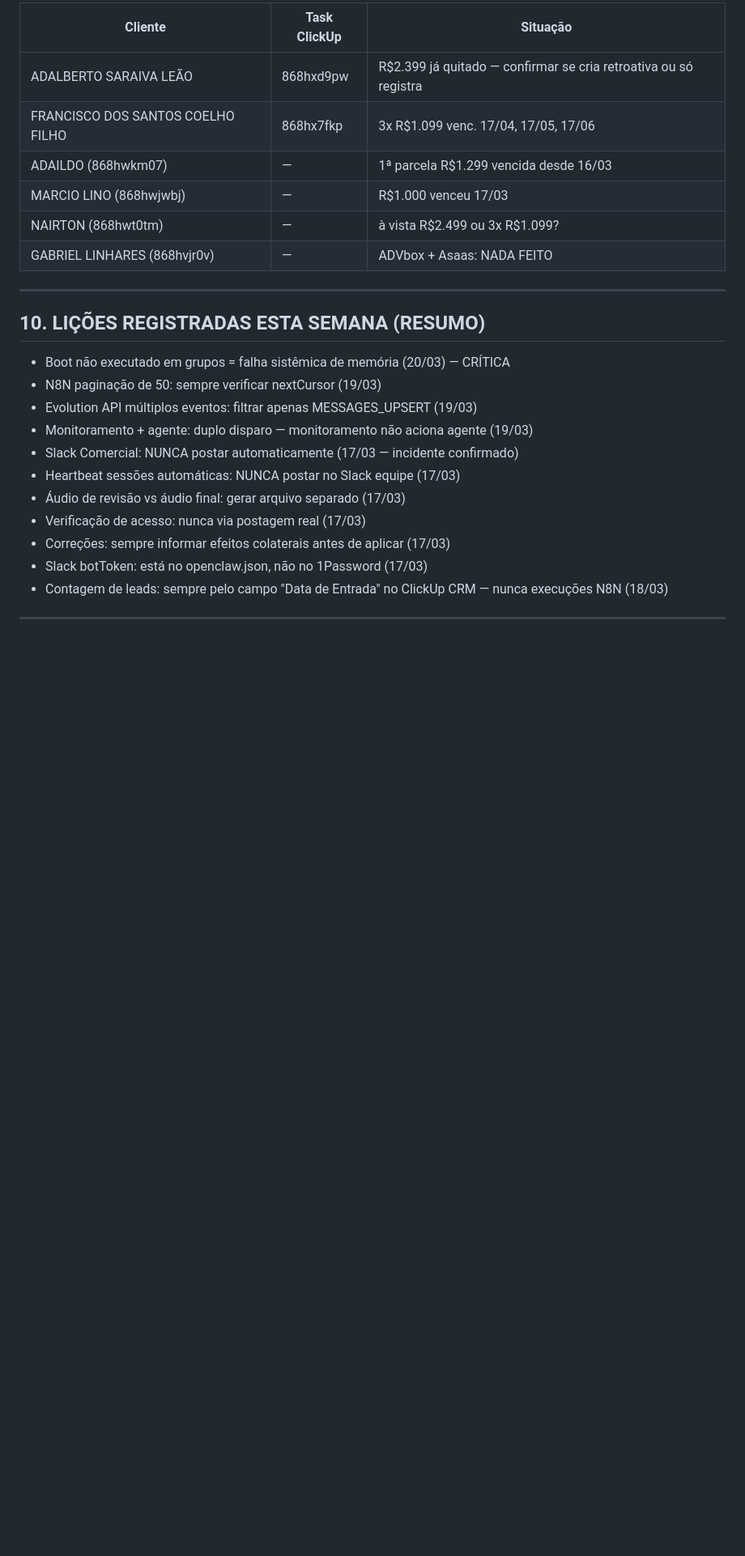
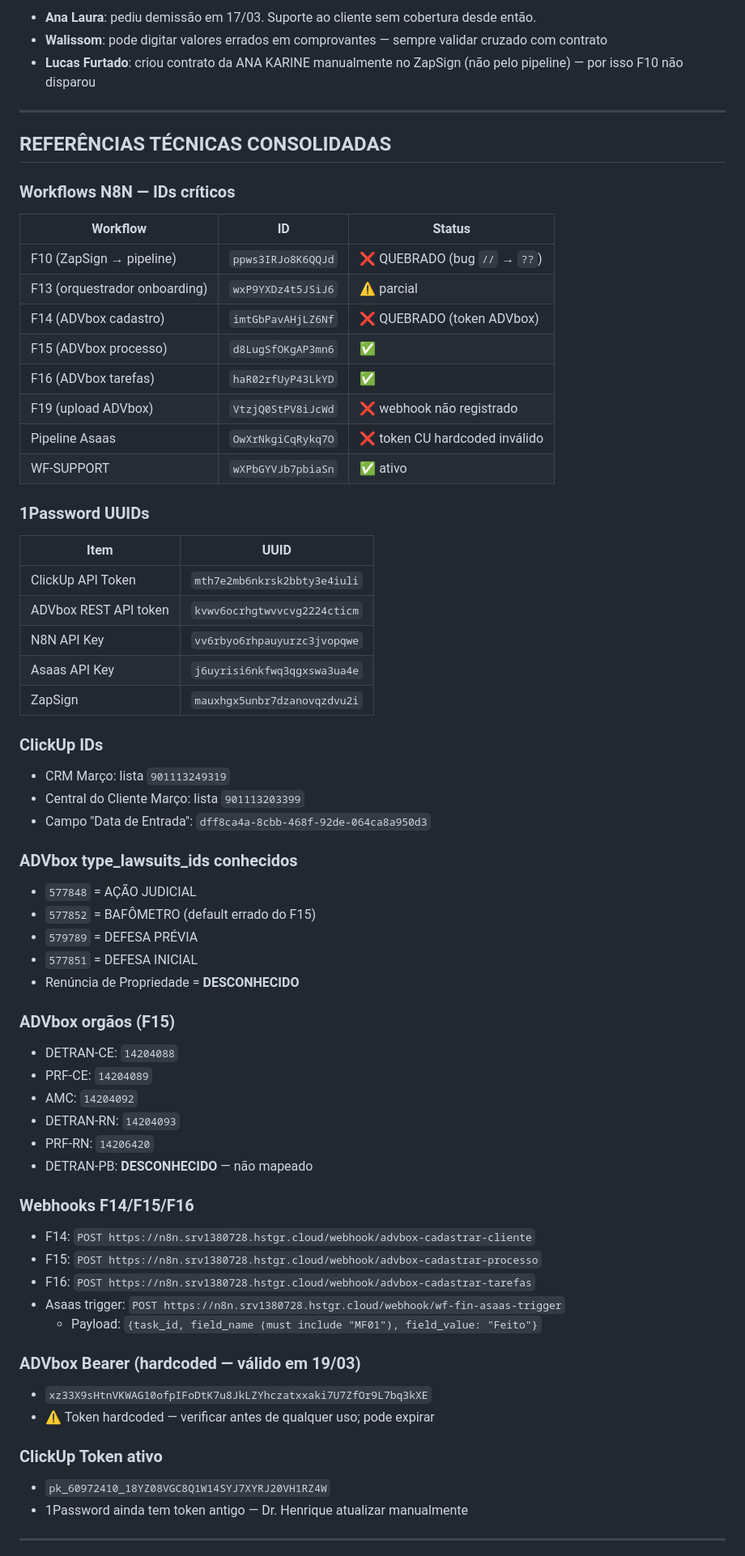
Before and after one commit to henriqueaugusto-ha/Henry.ia, a Markdown page: memory/diario/2026-03-20.md, the part around one of its changes. Shown at 81% size. Drawn GitHub-style; blank space fills up the shorter version.

```diff
--- a/memory/diario/2026-03-20.md
+++ b/memory/diario/2026-03-20.md
@@ -122,28 +197,67 @@ Nenhuma alteração de configuração, workflow ou sistema nesta sessão.
 
-| Cliente | Task ClickUp | Situação |
-|---|---|---|
-| ADALBERTO SARAIVA LEÃO | 868hxd9pw | R$2.399 já quitado — confirmar se cria retroativa ou só registra |
-| FRANCISCO DOS SANTOS COELHO FILHO | 868hx7fkp | 3x R$1.099 venc. 17/04, 17/05, 17/06 |
-| ADAILDO (868hwkm07) | — | 1ª parcela R$1.299 vencida desde 16/03 |
-| MARCIO LINO (868hwjwbj) | — | R$1.000 venceu 17/03 |
-| NAIRTON (868hwt0tm) | — | à vista R$2.499 ou 3x R$1.099? |
-| GABRIEL LINHARES (868hvjr0v) | — | ADVbox + Asaas: NADA FEITO |
+- **Ana Laura**: pediu demissão em 17/03. Suporte ao cliente sem cobertura desde então.
+- **Walissom**: pode digitar valores errados em comprovantes — sempre validar cruzado com contrato
+- **Lucas Furtado**: criou contrato da ANA KARINE manualmente no ZapSign (não pelo pipeline) — por isso F10 não disparou
 
 ---
 
-## 10. LIÇÕES REGISTRADAS ESTA SEMANA (RESUMO)
+## REFERÊNCIAS TÉCNICAS CONSOLIDADAS
 
-- Boot não executado em grupos = falha sistêmica de memória (20/03) — CRÍTICA
-- N8N paginação de 50: sempre verificar nextCursor (19/03)
-- Evolution API múltiplos eventos: filtrar apenas MESSAGES_UPSERT (19/03)
-- Monitoramento + agente: duplo disparo — monitoramento não aciona agente (19/03)
-- Slack Comercial: NUNCA postar automaticamente (17/03 — incidente confirmado)
-- Heartbeat sessões automáticas: NUNCA postar no Slack equipe (17/03)
-- Áudio de revisão vs áudio final: gerar arquivo separado (17/03)
-- Verificação de acesso: nunca via postagem real (17/03)
-- Correções: sempre informar efeitos colaterais antes de aplicar (17/03)
-- Slack botToken: está no openclaw.json, não no 1Password (17/03)
-- Contagem de leads: sempre pelo campo "Data de Entrada" no ClickUp CRM — nunca execuções N8N (18/03)
+### Workflows N8N — IDs críticos
+| Workflow | ID | Status |
+|---|---|---|
+| F10 (ZapSign → pipeline) | `ppws3IRJo8K6QQJd` | ❌ QUEBRADO (bug `//` → `??`) |
+| F13 (orquestrador onboarding) | `wxP9YXDz4t5JSiJ6` | ⚠️ parcial |
+| F14 (ADVbox cadastro) | `imtGbPavAHjLZ6Nf` | ❌ QUEBRADO (token ADVbox) |
+| F15 (ADVbox processo) | `d8LugSfOKgAP3mn6` | ✅ |
+| F16 (ADVbox tarefas) | `haR02rfUyP43LkYD` | ✅ |
+| F19 (upload ADVbox) | `VtzjQ0StPV8iJcWd` | ❌ webhook não registrado |
+| Pipeline Asaas | `OwXrNkgiCqRykq7O` | ❌ token CU hardcoded inválido |
+| WF-SUPPORT | `wXPbGYVJb7pbiaSn` | ✅ ativo |
+
+### 1Password UUIDs
+| Item | UUID |
+|---|---|
+| ClickUp API Token | `mth7e2mb6nkrsk2bbty3e4iuli` |
+| ADVbox REST API token | `kvwv6ocrhgtwvvcvg2224cticm` |
+| N8N API Key | `vv6rbyo6rhpauyurzc3jvopqwe` |
+| Asaas API Key | `j6uyrisi6nkfwq3qgxswa3ua4e` |
+| ZapSign | `mauxhgx5unbr7dzanovqzdvu2i` |
+
+### ClickUp IDs
+- CRM Março: lista `901113249319`
+- Central do Cliente Março: lista `901113203399`
+- Campo "Data de Entrada": `dff8ca4a-8cbb-468f-92de-064ca8a950d3`
+
+### ADVbox type_lawsuits_ids conhecidos
+- `577848` = AÇÃO JUDICIAL
+- `577852` = BAFÔMETRO (default errado do F15)
+- `579789` = DEFESA PRÉVIA
+- `577851` = DEFESA INICIAL
+- Renúncia de Propriedade = **DESCONHECIDO**
+
+### ADVbox orgãos (F15)
+- DETRAN-CE: `14204088`
+- PRF-CE: `14204089`
+- AMC: `14204092`
+- DETRAN-RN: `14204093`
+- PRF-RN: `14206420`
+- DETRAN-PB: **DESCONHECIDO** — não mapeado
+
+### Webhooks F14/F15/F16
+- F14: `POST https://n8n.srv1380728.hstgr.cloud/webhook/advbox-cadastrar-cliente`
+- F15: `POST https://n8n.srv1380728.hstgr.cloud/webhook/advbox-cadastrar-processo`
+- F16: `POST https://n8n.srv1380728.hstgr.cloud/webhook/advbox-cadastrar-tarefas`
+- Asaas trigger: `POST https://n8n.srv1380728.hstgr.cloud/webhook/wf-fin-asaas-trigger`
+  - Payload: `{task_id, field_name (must include "MF01"), field_value: "Feito"}`
+
+### ADVbox Bearer (hardcoded — válido em 19/03)
+- `xz33X9sHtnVKWAG10ofpIFoDtK7u8JkLZYhczatxxaki7U7ZfOr9L7bq3kXE`
+- ⚠️ Token hardcoded — verificar antes de qualquer uso; pode expirar
+
+### ClickUp Token ativo
+- `pk_60972410_18YZ08VGC8Q1W14SYJ7XYRJ20VH1RZ4W`
+- 1Password ainda tem token antigo — Dr. Henrique atualizar manualmente
 
 ---
 
```
Also changed, not shown: other parts of memory/diario/2026-03-20.md (+161 -82 lines).
